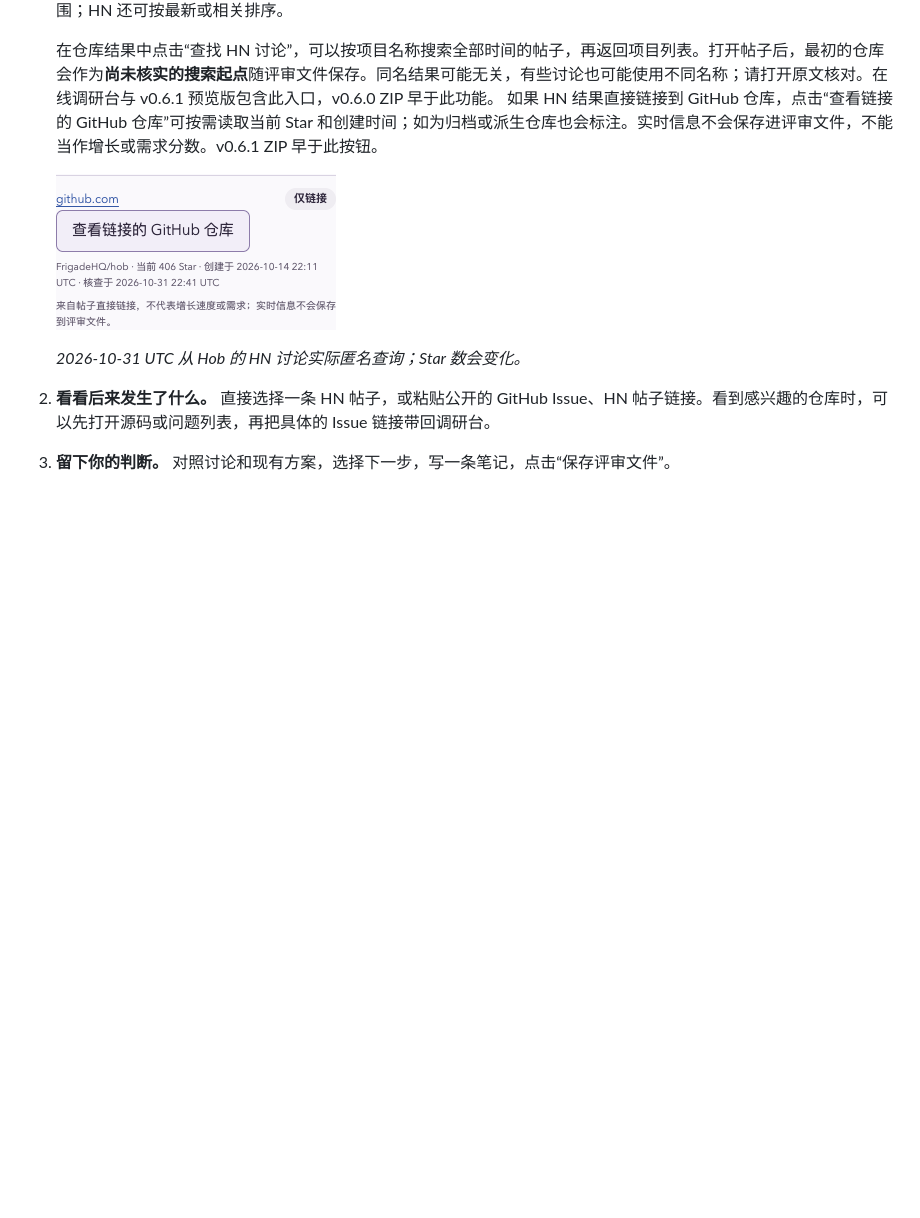
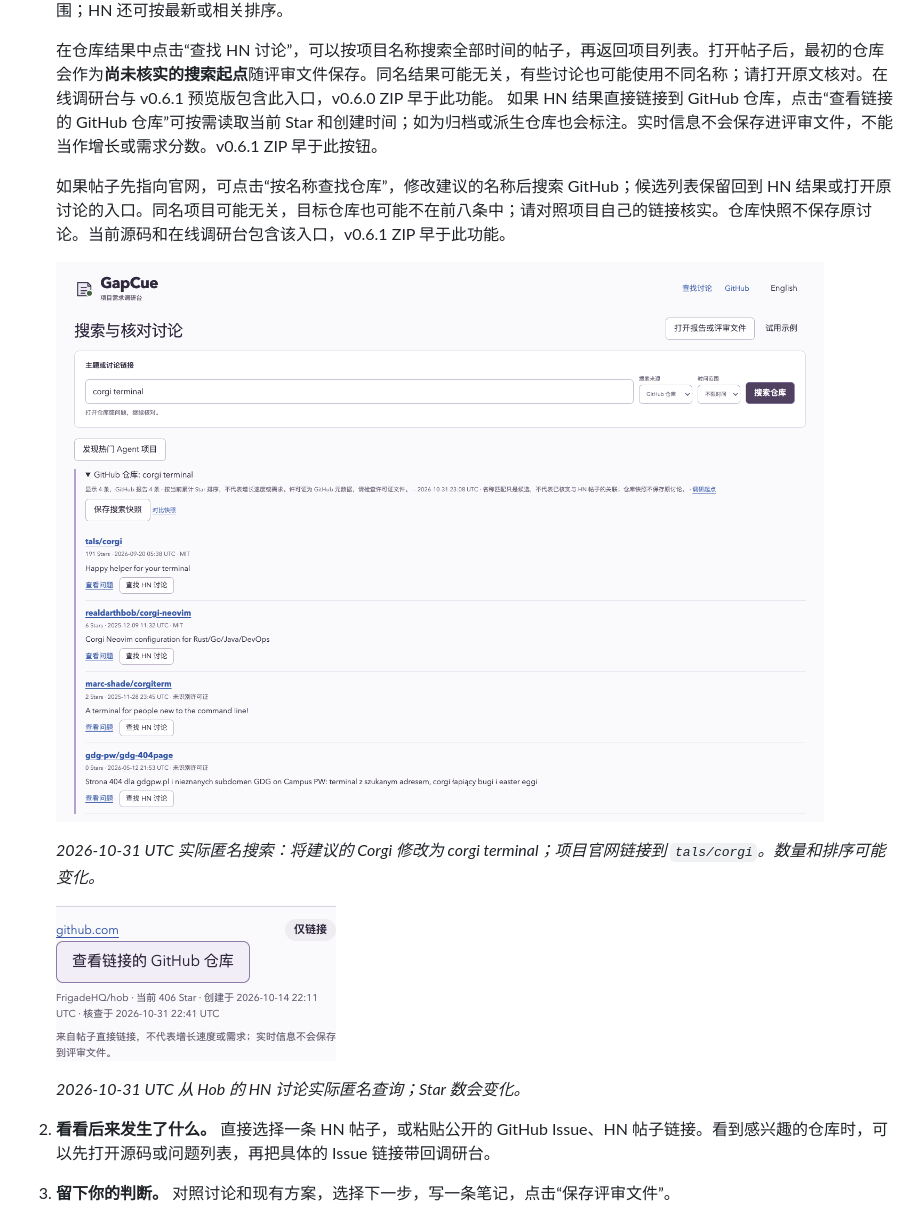
Before and after one commit to LydiaTools/gapcue, a Markdown page: README.zh-CN.md, the part around the change. Rendered like a GitHub page; pictures changed too: docs/assets/hn-name-candidates-zh.png (added); blank space fills up the shorter version.

```diff
--- a/README.zh-CN.md
+++ b/README.zh-CN.md
@@ -32,6 +32,12 @@ GapCue 是一张项目调研台：帮你发现 GitHub 公开项目、查找 Hack
 
    在仓库结果中点击“查找 HN 讨论”，可以按项目名称搜索全部时间的帖子，再返回项目列表。打开帖子后，最初的仓库会作为**尚未核实的搜索起点**随评审文件保存。同名结果可能无关，有些讨论也可能使用不同名称；请打开原文核对。在线调研台与 v0.6.1 预览版包含此入口，v0.6.0 ZIP 早于此功能。
    如果 HN 结果直接链接到 GitHub 仓库，点击“查看链接的 GitHub 仓库”可按需读取当前 Star 和创建时间；如为归档或派生仓库也会标注。实时信息不会保存进评审文件，不能当作增长或需求分数。v0.6.1 ZIP 早于此按钮。
+
+   如果帖子先指向官网，可点击“按名称查找仓库”，修改建议的名称后搜索 GitHub；候选列表保留回到 HN 结果或打开原讨论的入口。同名项目可能无关，目标仓库也可能不在前八条中；请对照项目自己的链接核实。仓库快照不保存原讨论。当前源码和在线调研台包含该入口，v0.6.1 ZIP 早于此功能。
+
+   ![从 HN 讨论搜索 corgi terminal，展示 GitHub 候选仓库和原讨论入口](docs/assets/hn-name-candidates-zh.png)
+
+   *2026-10-31 UTC 实际匿名搜索：将建议的 Corgi 修改为 corgi terminal；项目官网链接到 `tals/corgi`。数量和排序可能变化。*
 
    ![从 HN 讨论按需读取 GitHub 仓库和当前 Star 的真实界面](docs/assets/hn-linked-repo-zh.png)
 
```
Also changed, not shown: README.md (+6 -0 lines), docs/assets/hn-name-candidates-en.png (added), 7 other files.
